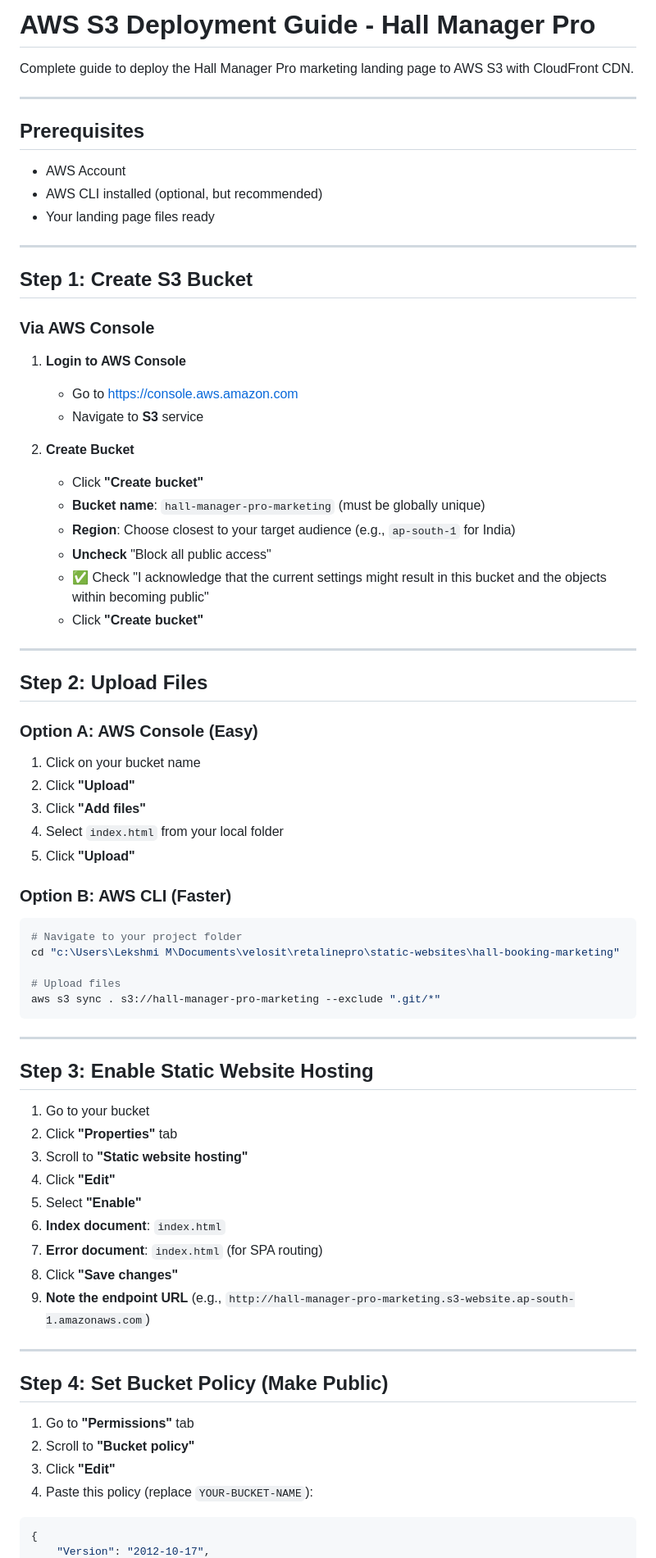
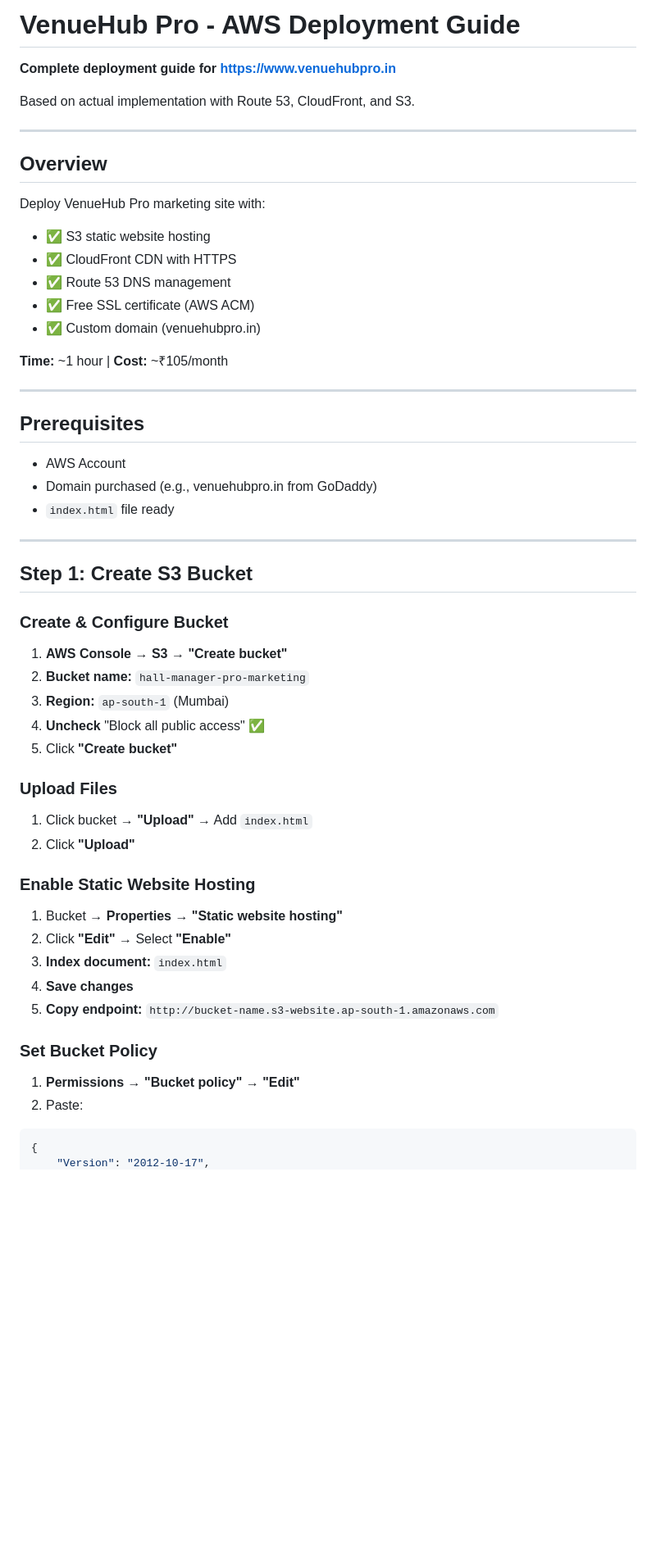
Before and after one commit to lekshmimollyp-ops/hall-booking-marketing, a Markdown page: AWS_S3_DEPLOYMENT.md, the part around one of its changes. Shown at 82% size. Drawn GitHub-style; blank space fills up the shorter version.

````diff
--- a/AWS_S3_DEPLOYMENT.md
+++ b/AWS_S3_DEPLOYMENT.md
@@ -1,77 +1,59 @@
-# AWS S3 Deployment Guide - Hall Manager Pro
+# VenueHub Pro - AWS Deployment Guide
 
-Complete guide to deploy the Hall Manager Pro marketing landing page to AWS S3 with CloudFront CDN.
+**Complete deployment guide for https://www.venuehubpro.in**
+
+Based on actual implementation with Route 53, CloudFront, and S3.
+
+---
+
+## Overview
+
+Deploy VenueHub Pro marketing site with:
+- ✅ S3 static website hosting
+- ✅ CloudFront CDN with HTTPS
+- ✅ Route 53 DNS management
+- ✅ Free SSL certificate (AWS ACM)
+- ✅ Custom domain (venuehubpro.in)
+
+**Time:** ~1 hour | **Cost:** ~₹105/month
 
 ---
 
 ## Prerequisites
 
 - AWS Account
-- AWS CLI installed (optional, but recommended)
-- Your landing page files ready
+- Domain purchased (e.g., venuehubpro.in from GoDaddy)
+- `index.html` file ready
 
 ---
 
 ## Step 1: Create S3 Bucket
 
-### Via AWS Console
+### Create & Configure Bucket
 
-1. **Login to AWS Console**
-   - Go to https://console.aws.amazon.com
-   - Navigate to **S3** service
+1. **AWS Console** → **S3** → **"Create bucket"**
+2. **Bucket name:** `hall-manager-pro-marketing`
+3. **Region:** `ap-south-1` (Mumbai)
+4. **Uncheck** "Block all public access" ✅
+5. Click **"Create bucket"**
 
-2. **Create Bucket**
-   - Click **"Create bucket"**
-   - **Bucket name**: `hall-manager-pro-marketing` (must be globally unique)
-   - **Region**: Choose closest to your target audience (e.g., `ap-south-1` for India)
-   - **Uncheck** "Block all public access"
-   - ✅ Check "I acknowledge that the current settings might result in this bucket and the objects within becoming public"
-   - Click **"Create bucket"**
+### Upload Files
 
----
+1. Click bucket → **"Upload"** → Add `index.html`
+2. Click **"Upload"**
 
-## Step 2: Upload Files
+### Enable Static Website Hosting
 
-### Option A: AWS Console (Easy)
+1. Bucket → **Properties** → **"Static website hosting"**
+2. Click **"Edit"** → Select **"Enable"**
+3. **Index document:** `index.html`
+4. **Save changes**
+5. **Copy endpoint:** `http://bucket-name.s3-website.ap-south-1.amazonaws.com`
 
-1. Click on your bucket name
-2. Click **"Upload"**
-3. Click **"Add files"**
-4. Select `index.html` from your local folder
-5. Click **"Upload"**
+### Set Bucket Policy
 
-### Option B: AWS CLI (Faster)
-
-```bash
-# Navigate to your project folder
-cd "c:\Users\Lekshmi M\Documents\velosit\retalinepro\static-websites\hall-booking-marketing"
-
-# Upload files
-aws s3 sync . s3://hall-manager-pro-marketing --exclude ".git/*"
-```
-
----
-
-## Step 3: Enable Static Website Hosting
-
-1. Go to your bucket
-2. Click **"Properties"** tab
-3. Scroll to **"Static website hosting"**
-4. Click **"Edit"**
-5. Select **"Enable"**
-6. **Index document**: `index.html`
-7. **Error document**: `index.html` (for SPA routing)
-8. Click **"Save changes"**
-9. **Note the endpoint URL** (e.g., `http://hall-manager-pro-marketing.s3-website.ap-south-1.amazonaws.com`)
-
----
-
-## Step 4: Set Bucket Policy (Make Public)
-
-1. Go to **"Permissions"** tab
-2. Scroll to **"Bucket policy"**
-3. Click **"Edit"**
-4. Paste this policy (replace `YOUR-BUCKET-NAME`):
+1. **Permissions** → **"Bucket policy"** → **"Edit"**
+2. Paste:
 
 ```json
 {
````
Also changed, not shown: other parts of AWS_S3_DEPLOYMENT.md (+118 -194 lines).
